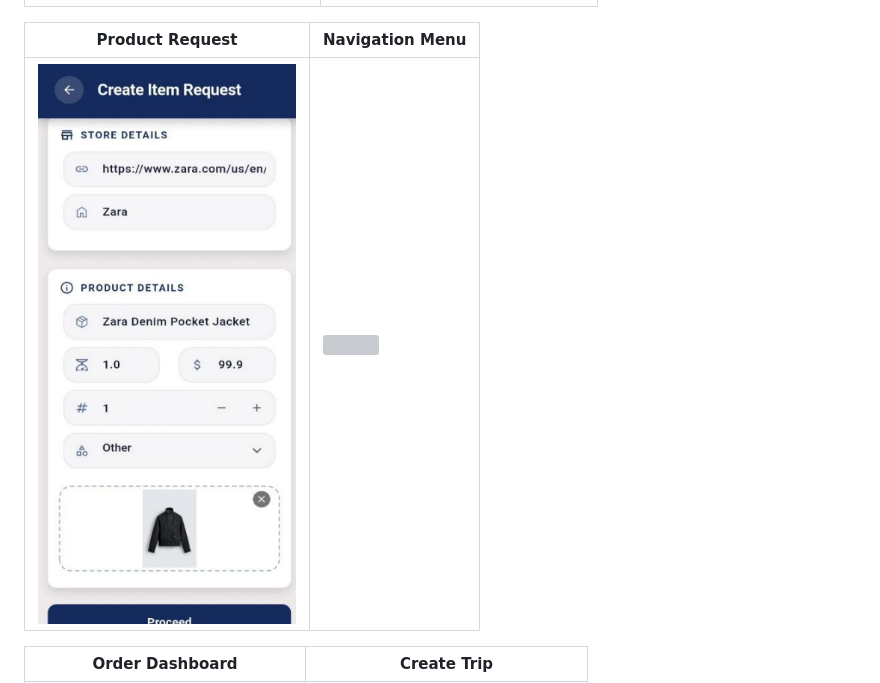
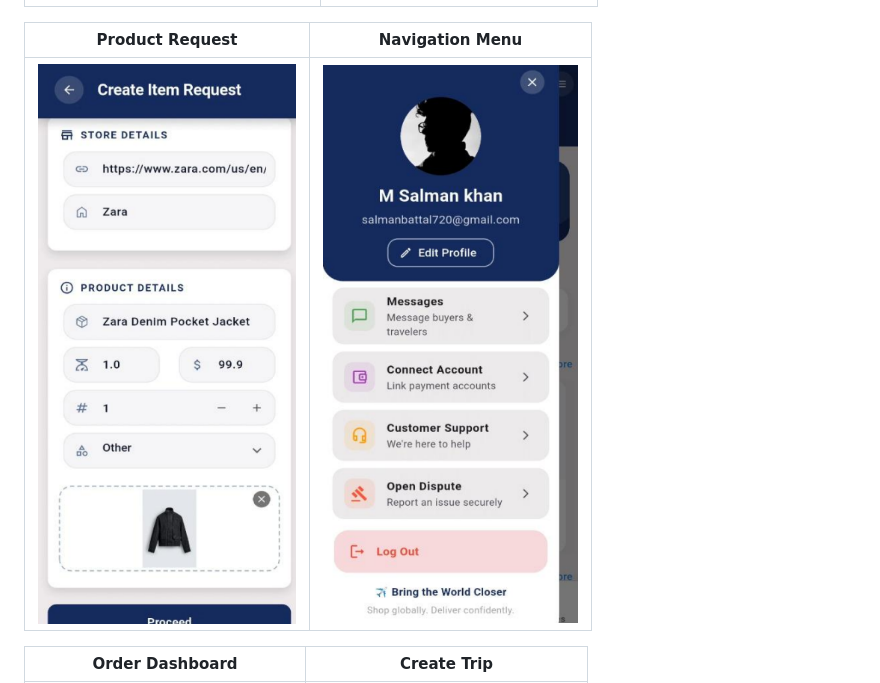
Before and after one commit to Msk720/Skybridge, a Markdown page: README.md, the part around one of its changes. Rendered like a GitHub page; grey boxes are pictures that could not be loaded.

```diff
--- a/README.md
+++ b/README.md
@@ -226,7 +226,7 @@ CLOUDINARY_API_SECRET=
 
 | Product Request | Navigation Menu |
 |-----------------|-----------------|
-| ![](Assets/Screenshots/create_item_req.png) | ![](Assets/Screenshots/menu_bar.png) |
+| ![](Assets/Screenshots/create_item_req.png) | ![](Assets/Screenshots/Menu_bar.png) |
 
 | Order Dashboard | Create Trip |
 |-----------------|-------------|
```
Also changed, not shown: other parts of README.md (+1 -1 lines).
